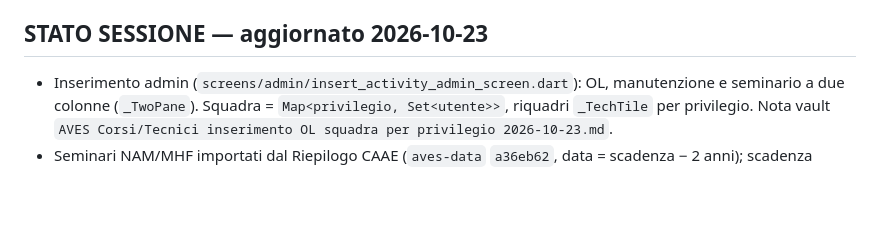
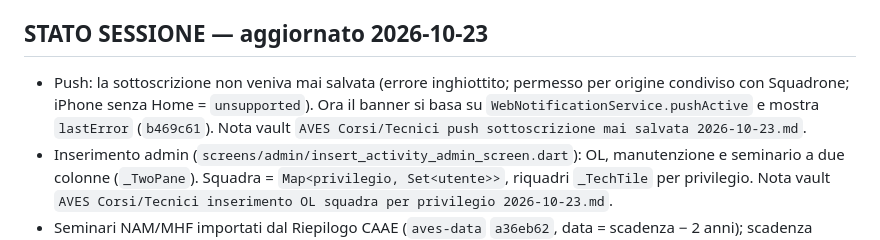
Before and after one commit to rdagmr98/AVES, a Markdown page: CLAUDE.md, the part around the change. GitHub-like rendering; blank space fills up the shorter version.

Commit message:
docs: stato sessione push banner
Co-Authored-By: Claude Opus 5.5 <noreply@anthropic.com>

```diff
--- a/CLAUDE.md
+++ b/CLAUDE.md
@@ -48,6 +48,7 @@ git push origin main   ← autorizzato, sempre senza chiedere
 - `reference_models.dart`: elicotteri, capacità (TOB capabilities)
 
 ## STATO SESSIONE — aggiornato 2026-10-23
+- Push: la sottoscrizione non veniva mai salvata (errore inghiottito; permesso per origine condiviso con Squadrone; iPhone senza Home = `unsupported`). Ora il banner si basa su `WebNotificationService.pushActive` e mostra `lastError` (`b469c61`). Nota vault `AVES Corsi/Tecnici push sottoscrizione mai salvata 2026-10-23.md`.
 - Inserimento admin (`screens/admin/insert_activity_admin_screen.dart`): OL, manutenzione e seminario a due colonne (`_TwoPane`). Squadra = `Map<privilegio, Set<utente>>`, riquadri `_TechTile` per privilegio. Nota vault `AVES Corsi/Tecnici inserimento OL squadra per privilegio 2026-10-23.md`.
 - Seminari NAM/MHF importati dal Riepilogo CAAE (`aves-data` `a36eb62`, data = scadenza − 2 anni); scadenza seminario ora 2 anni di calendario, non 730 giorni (`c0924bf`). Nota vault `AVES Corsi/Tecnici import seminari NAM MHF Riepilogo CAAE 2026-10-23.md`.
 - Import privilegi NO GO da Annesso 1 (`aves-data` `cfc928f`), formato ore h:mm (`b1e090b`), giro grafico (`bd08710`). Screenshot solo con `lib/demo_main.dart` (escluso da git, MockClient, PUT scartate): mai avviare l'app in locale col PAT reale, `readPat` scrive anche. Nota vault `AVES Corsi/Tecnici import Annesso utenti registrati e formato ore 2026-10-23.md`.
```
